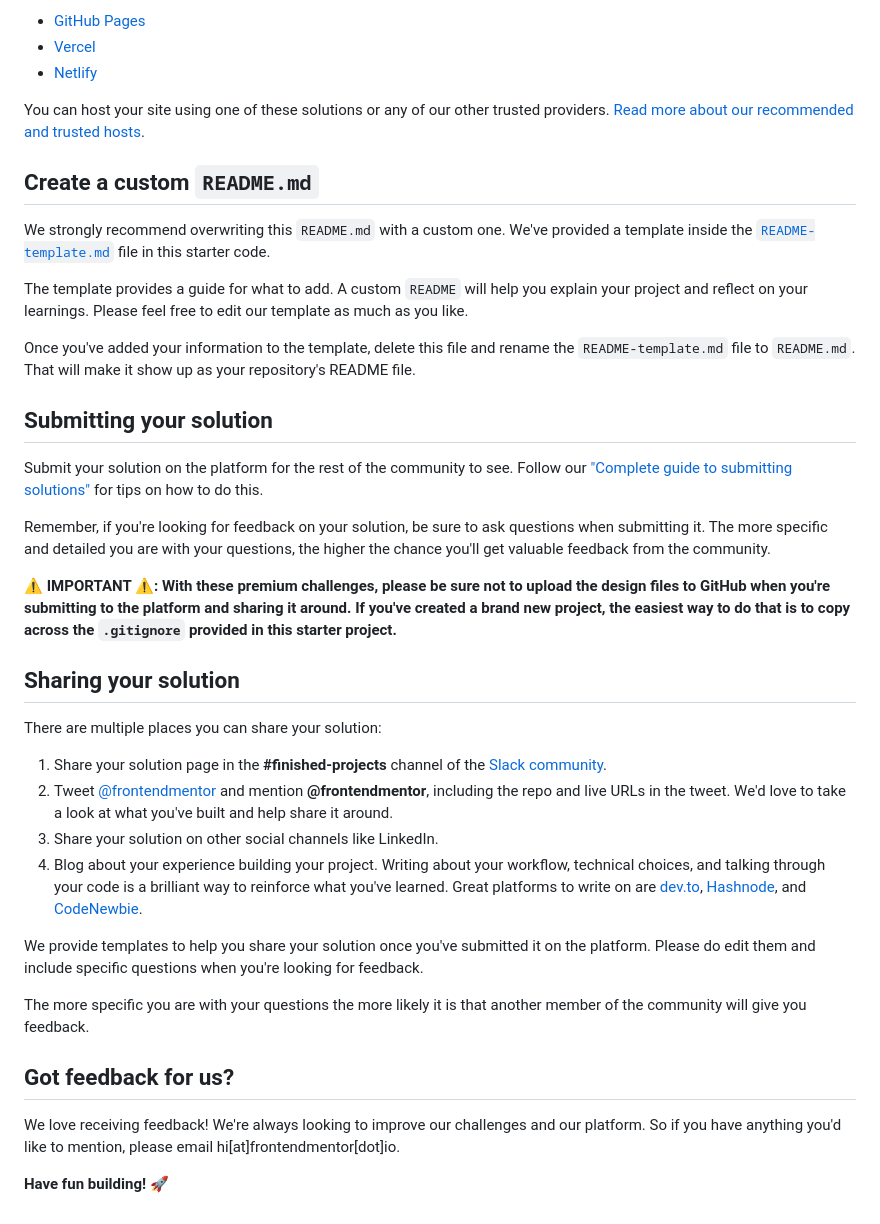
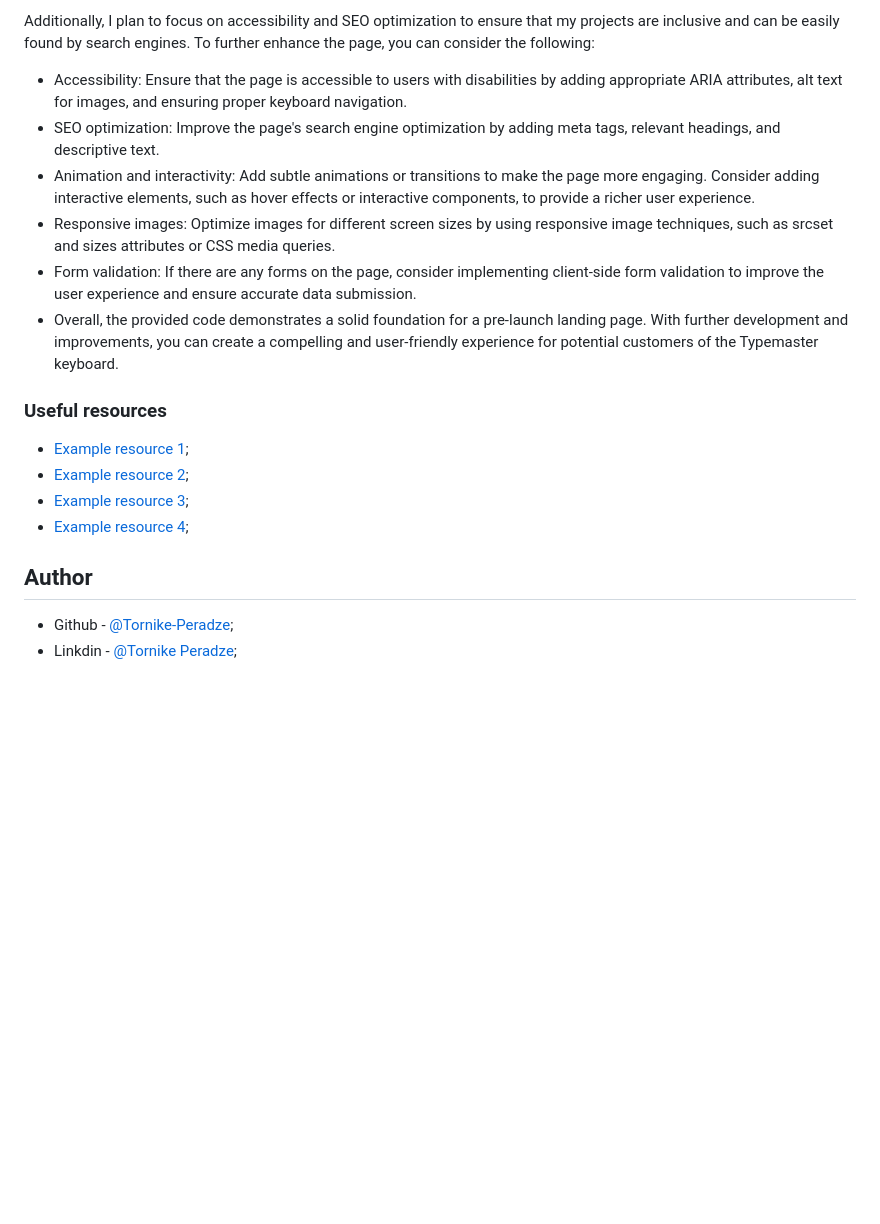
Before and after one commit to Tornike-Peradze/Pod-request-access-landing-page, a Markdown page: README.md, the part around the change printed below. GitHub-like rendering; blank space fills up the shorter version.

```diff
--- a/README.md
+++ b/README.md
@@ -51,41 +56,22 @@ As mentioned above, there are many ways to host your project for free. Our recom
 
-- [GitHub Pages](https://pages.github.com/)
-- [Vercel](https://vercel.com/)
-- [Netlify](https://www.netlify.com/)
+Additionally, I plan to focus on accessibility and SEO optimization to ensure that my projects are inclusive and can be easily found by search engines.
+To further enhance the page, you can consider the following:
 
-You can host your site using one of these solutions or any of our other trusted providers. [Read more about our recommended and trusted hosts](https://medium.com/frontend-mentor/frontend-mentor-trusted-hosting-providers-bf000dfebe).
+- Accessibility: Ensure that the page is accessible to users with disabilities by adding appropriate ARIA attributes, alt text for images, and ensuring proper keyboard navigation.
+- SEO optimization: Improve the page's search engine optimization by adding meta tags, relevant headings, and descriptive text.
+- Animation and interactivity: Add subtle animations or transitions to make the page more engaging. Consider adding interactive elements, such as hover effects or interactive components, to provide a richer user experience.
+- Responsive images: Optimize images for different screen sizes by using responsive image techniques, such as srcset and sizes attributes or CSS media queries.
+- Form validation: If there are any forms on the page, consider implementing client-side form validation to improve the user experience and ensure accurate data submission.
+- Overall, the provided code demonstrates a solid foundation for a pre-launch landing page. With further development and improvements, you can create a compelling and user-friendly experience for potential customers of the Typemaster keyboard.
 
-## Create a custom `README.md`
+### Useful resources
 
-We strongly recommend overwriting this `README.md` with a custom one. We've provided a template inside the [`README-template.md`](./README-template.md) file in this starter code.
+- [Example resource 1](https://www.w3schools.com/);
+- [Example resource 2](https://developer.mozilla.org/en-US/);
+- [Example resource 3](https://www.freecodecamp.org/learn/2022/responsive-web-design/);
+- [Example resource 4](https://www.youtube.com/@WebDevSimplified);
 
-The template provides a guide for what to add. A custom `README` will help you explain your project and reflect on your learnings. Please feel free to edit our template as much as you like.
+## Author
 
-Once you've added your information to the template, delete this file and rename the `README-template.md` file to `README.md`. That will make it show up as your repository's README file.
-
-## Submitting your solution
-
-Submit your solution on the platform for the rest of the community to see. Follow our ["Complete guide to submitting solutions"](https://medium.com/frontend-mentor/a-complete-guide-to-submitting-solutions-on-frontend-mentor-ac6384162248) for tips on how to do this.
-
-Remember, if you're looking for feedback on your solution, be sure to ask questions when submitting it. The more specific and detailed you are with your questions, the higher the chance you'll get valuable feedback from the community.
-
-**⚠️ IMPORTANT ⚠️: With these premium challenges, please be sure not to upload the design files to GitHub when you're submitting to the platform and sharing it around. If you've created a brand new project, the easiest way to do that is to copy across the `.gitignore` provided in this starter project.**
-
-## Sharing your solution
-
-There are multiple places you can share your solution:
-
-1. Share your solution page in the **#finished-projects** channel of the [Slack community](https://www.frontendmentor.io/slack).
-2. Tweet [@frontendmentor](https://twitter.com/frontendmentor) and mention **@frontendmentor**, including the repo and live URLs in the tweet. We'd love to take a look at what you've built and help share it around.
-3. Share your solution on other social channels like LinkedIn.
-4. Blog about your experience building your project. Writing about your workflow, technical choices, and talking through your code is a brilliant way to reinforce what you've learned. Great platforms to write on are [dev.to](https://dev.to/), [Hashnode](https://hashnode.com/), and [CodeNewbie](https://community.codenewbie.org/).
-
-We provide templates to help you share your solution once you've submitted it on the platform. Please do edit them and include specific questions when you're looking for feedback.
-
-The more specific you are with your questions the more likely it is that another member of the community will give you feedback.
-
-## Got feedback for us?
-
-We love receiving feedback! We're always looking to improve our challenges and our platform. So if you have anything you'd like to mention, please email hi[at]frontendmentor[dot]io.
-
-**Have fun building!** 🚀
+- Github - [@Tornike-Peradze](https://github.com/Tornike-Peradze);
+- Linkdin - [@Tornike Peradze](https://www.linkedin.com/in/tornike-peradze-ab508a1a4/);
```
Also changed, not shown: other parts of README.md (+34 -29 lines).
